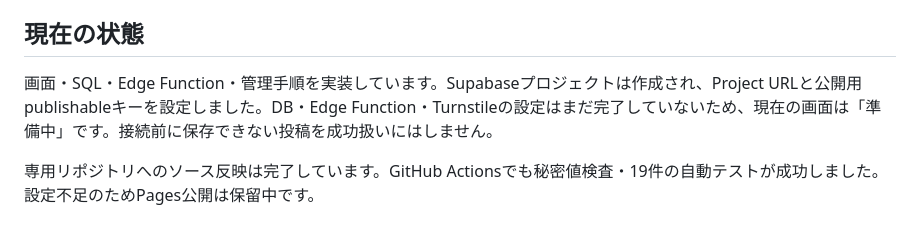
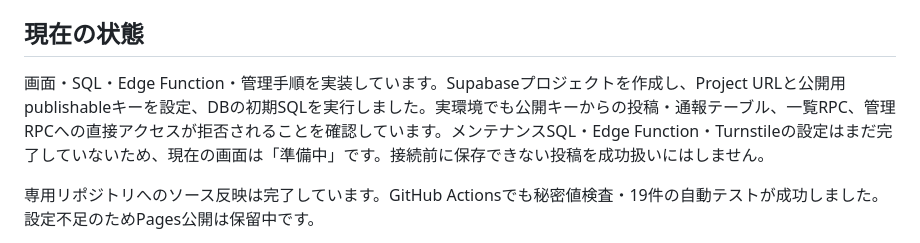
Before and after one commit to koukano/good-thing, a Markdown page: README.md, the part around the change. Rendered like a GitHub page.

Commit message:
Record initial Supabase database setup

```diff
--- a/README.md
+++ b/README.md
@@ -8,7 +8,7 @@
 
 ## 現在の状態
 
-画面・SQL・Edge Function・管理手順を実装しています。Supabaseプロジェクトは作成され、Project URLと公開用publishableキーを設定しました。DB・Edge Function・Turnstileの設定はまだ完了していないため、現在の画面は「準備中」です。接続前に保存できない投稿を成功扱いにはしません。
+画面・SQL・Edge Function・管理手順を実装しています。Supabaseプロジェクトを作成し、Project URLと公開用publishableキーを設定、DBの初期SQLを実行しました。実環境でも公開キーからの投稿・通報テーブル、一覧RPC、管理RPCへの直接アクセスが拒否されることを確認しています。メンテナンスSQL・Edge Function・Turnstileの設定はまだ完了していないため、現在の画面は「準備中」です。接続前に保存できない投稿を成功扱いにはしません。
 
 専用リポジトリへのソース反映は完了しています。GitHub Actionsでも秘密値検査・19件の自動テストが成功しました。設定不足のためPages公開は保留中です。
 
```
